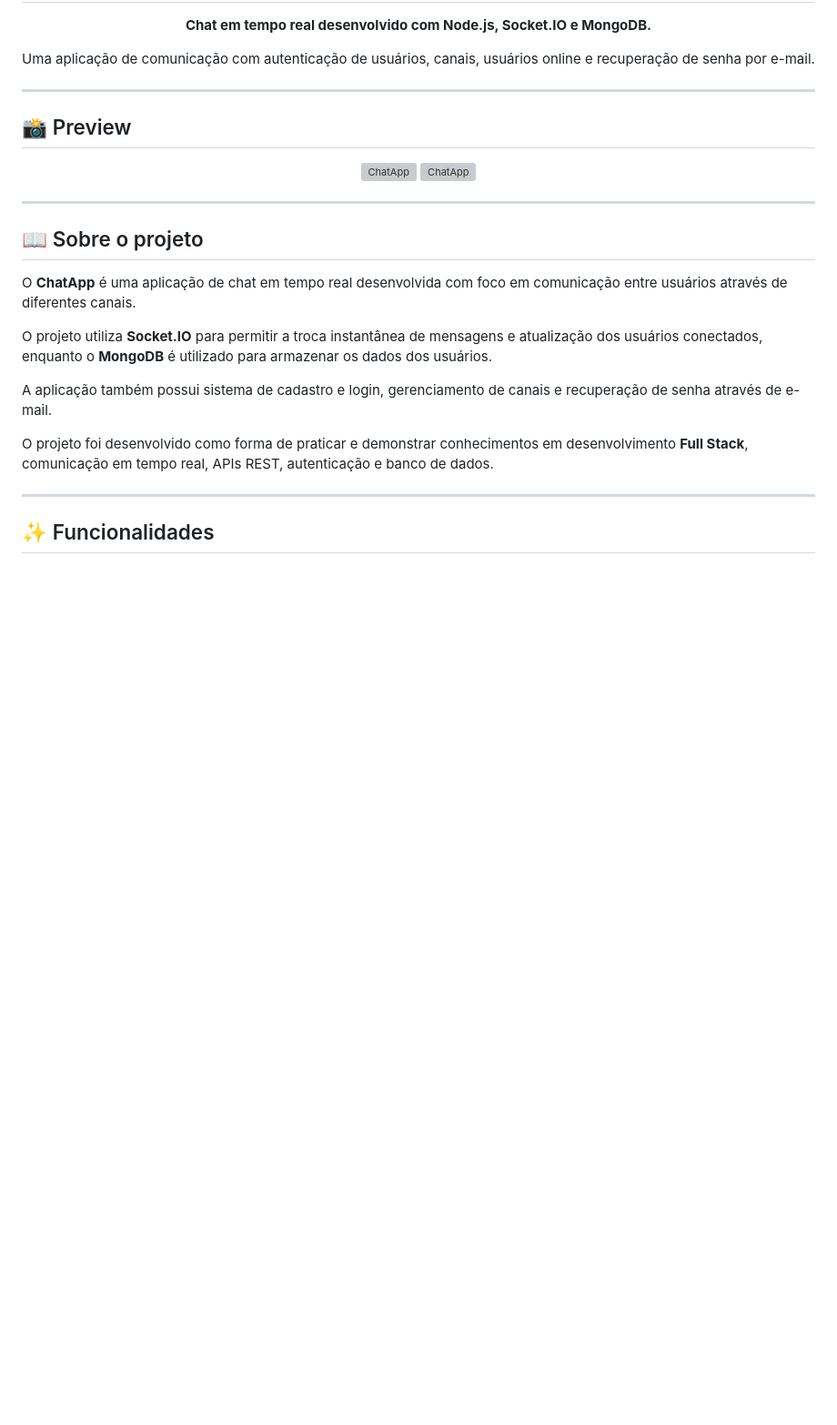
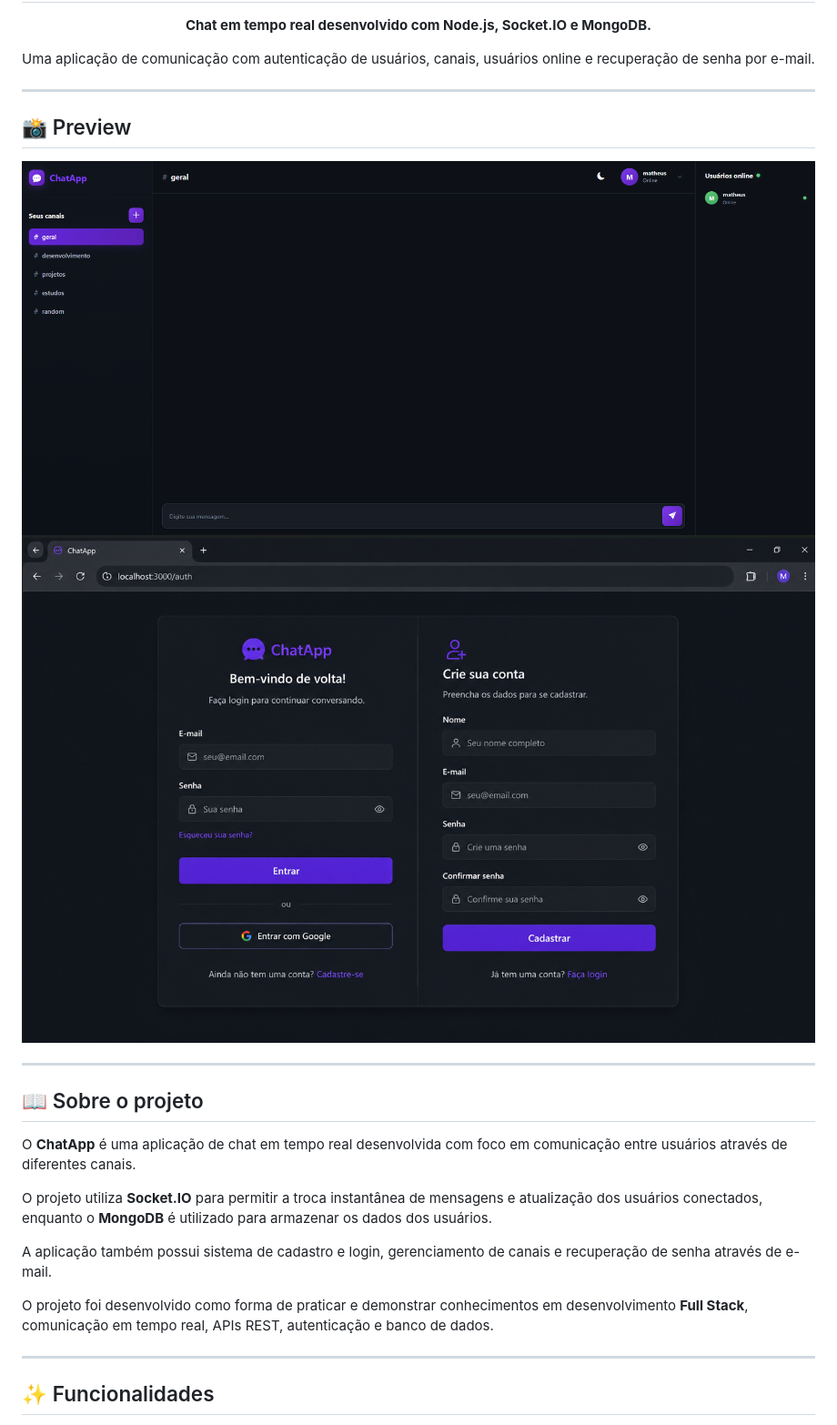
Before and after one commit to mspindula/WebChat, a Markdown page: README.md, the part around the change. Shown at 91% size. Rendered like a GitHub page; blank space fills up the shorter version; grey boxes are pictures that could not be loaded.

Commit message:
Update image paths in README.md

```diff
--- a/README.md
+++ b/README.md
@@ -13,8 +13,8 @@
 ## 📸 Preview
 
 <p align="center">
-  <img src="./public/assets/chat1.png" alt="ChatApp" width="900">
-  <img src="./public/assets/chat2.png" alt="ChatApp" width="900">
+  <img src="./assets/chat1.png" alt="ChatApp" width="900">
+  <img src="./assets/chat2.png" alt="ChatApp" width="900">
 </p>
 
 ---
```
